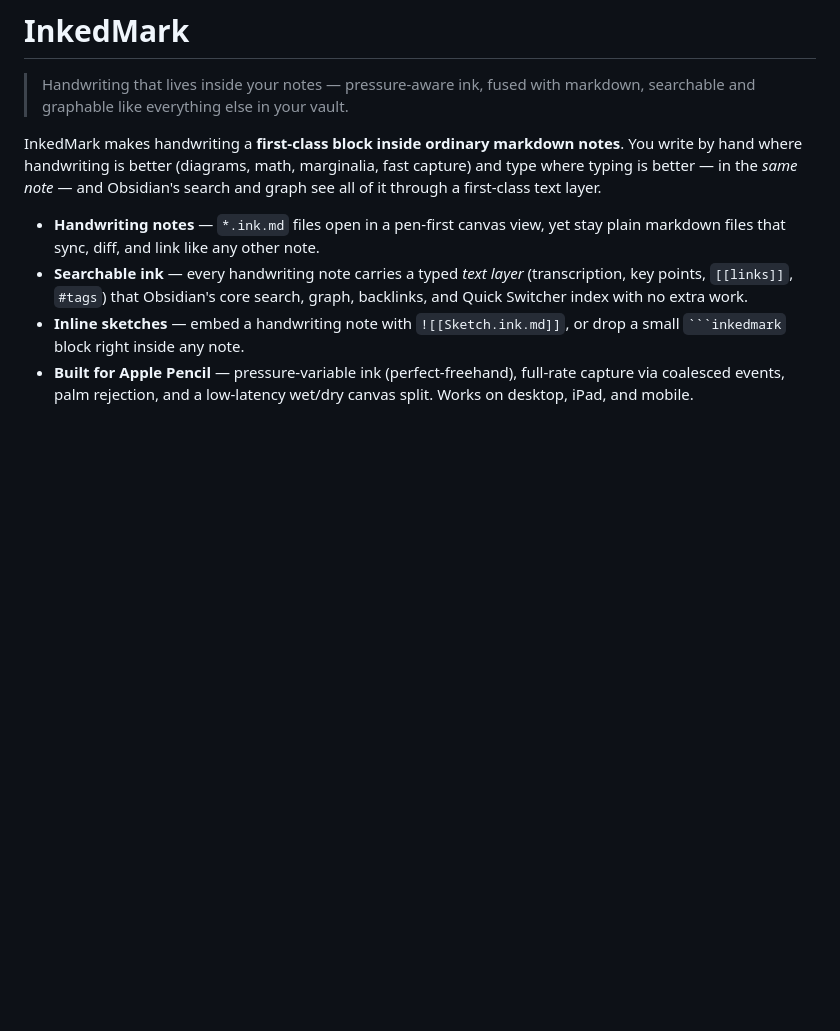
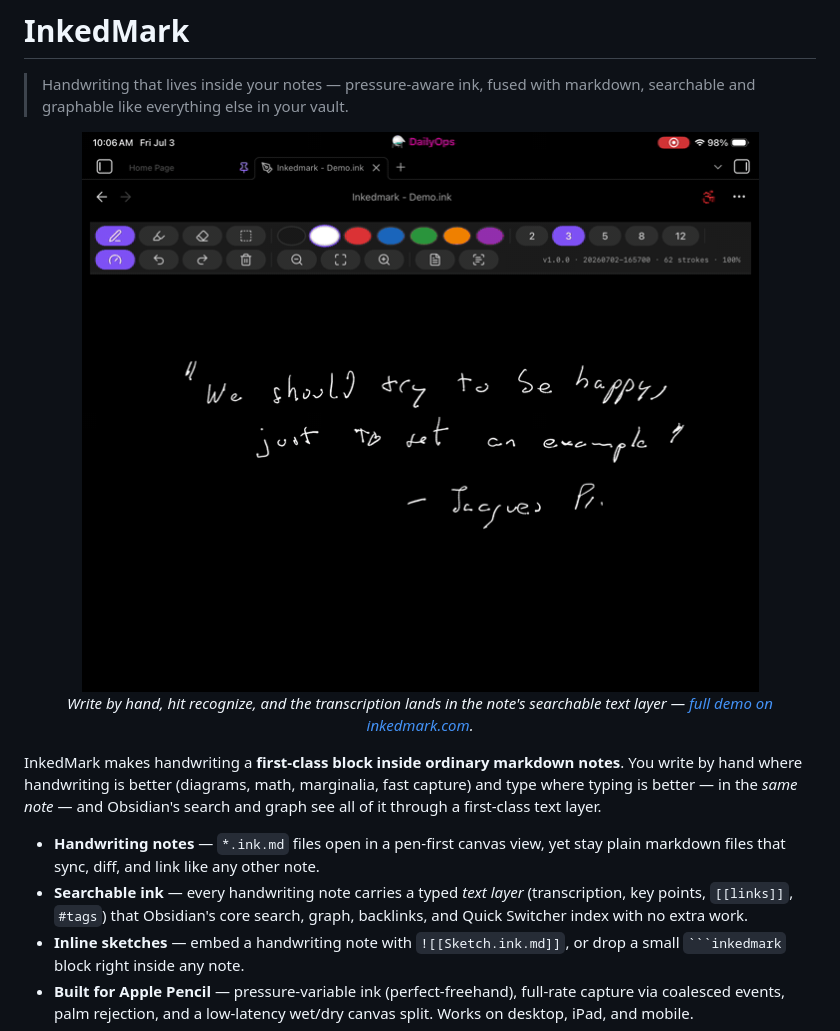
Before and after one commit to pcrausaz/obsidian-inkedmark, a Markdown page: README.md, the part around the change. GitHub-like rendering; pictures changed too: docs/assets/demo.gif (added); blank space fills up the shorter version.

Commit message:
docs: demo video on the website, highlight GIF in the README
From the iPad screen recording (Inkedmark-demo.mp4, 76 s, 2048x2732 HEVC):
- docs/assets/demo.mp4 - full demo, H.264 1024w 30 fps, 0.6 MB, silent,
  faststart; plays in the site hero (poster + controls, muted autoplay-safe).
- docs/assets/demo-poster.jpg - poster frame at the recognition moment.
- docs/assets/demo.gif - 25 s highlight (write -> recognize -> text layer),
  cropped to the canvas region, 680w 12 fps palette-optimized, 0.3 MB -
  GIF because Obsidian's plugin browser renders README GIFs but not videos.

Co-Authored-By: Claude Fable 5 <noreply@anthropic.com>
Claude-Session: https://claude.ai/code/session_01MERueWqufyeSnfgRscsUQY

```diff
--- a/README.md
+++ b/README.md
@@ -6,6 +6,12 @@
 
 > Handwriting that lives inside your notes — pressure-aware ink, fused with
 > markdown, searchable and graphable like everything else in your vault.
+
+<p align="center">
+  <img src="docs/assets/demo.gif" alt="Handwriting a quote in InkedMark, then recognition adds it to the searchable text layer" width="680" />
+  <br />
+  <em>Write by hand, hit recognize, and the transcription lands in the note's searchable text layer — <a href="https://inkedmark.com">full demo on inkedmark.com</a>.</em>
+</p>
 
 InkedMark makes handwriting a **first-class block inside ordinary markdown
 notes**. You write by hand where handwriting is better (diagrams, math,
```
Also changed, not shown: docs/assets/demo-poster.jpg (added), 2 other files.
